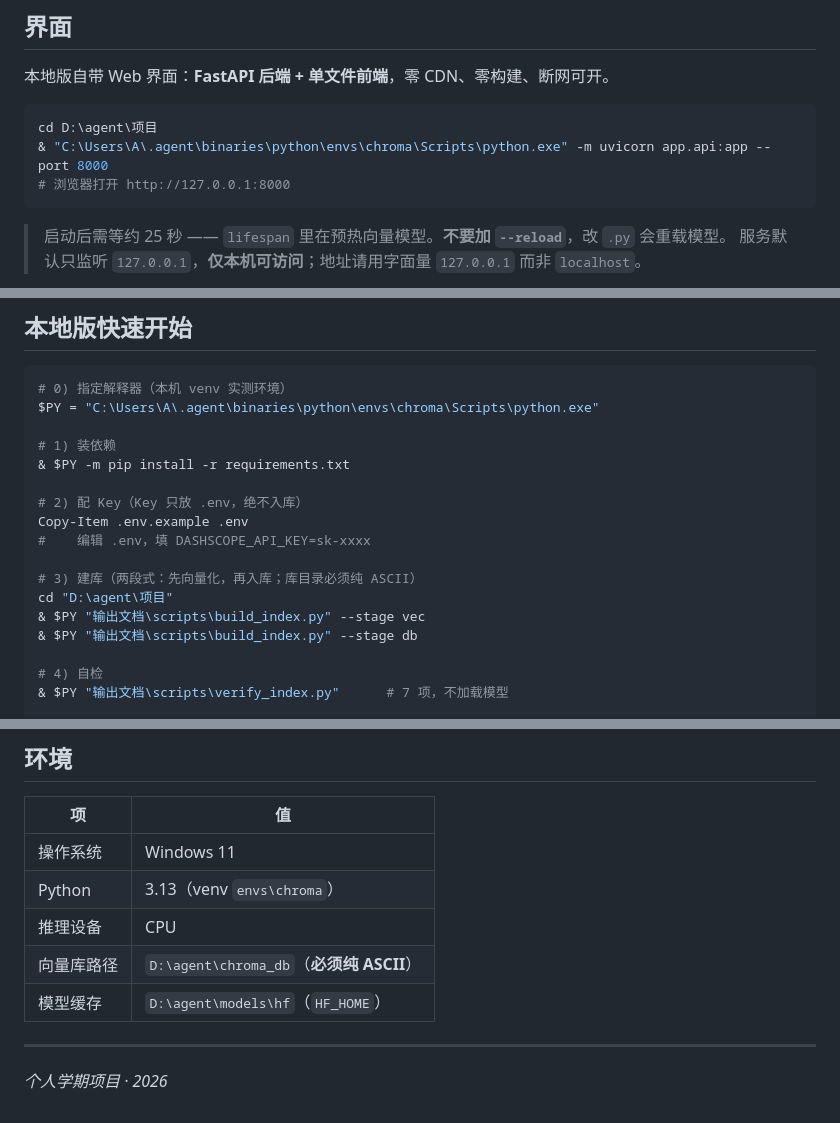
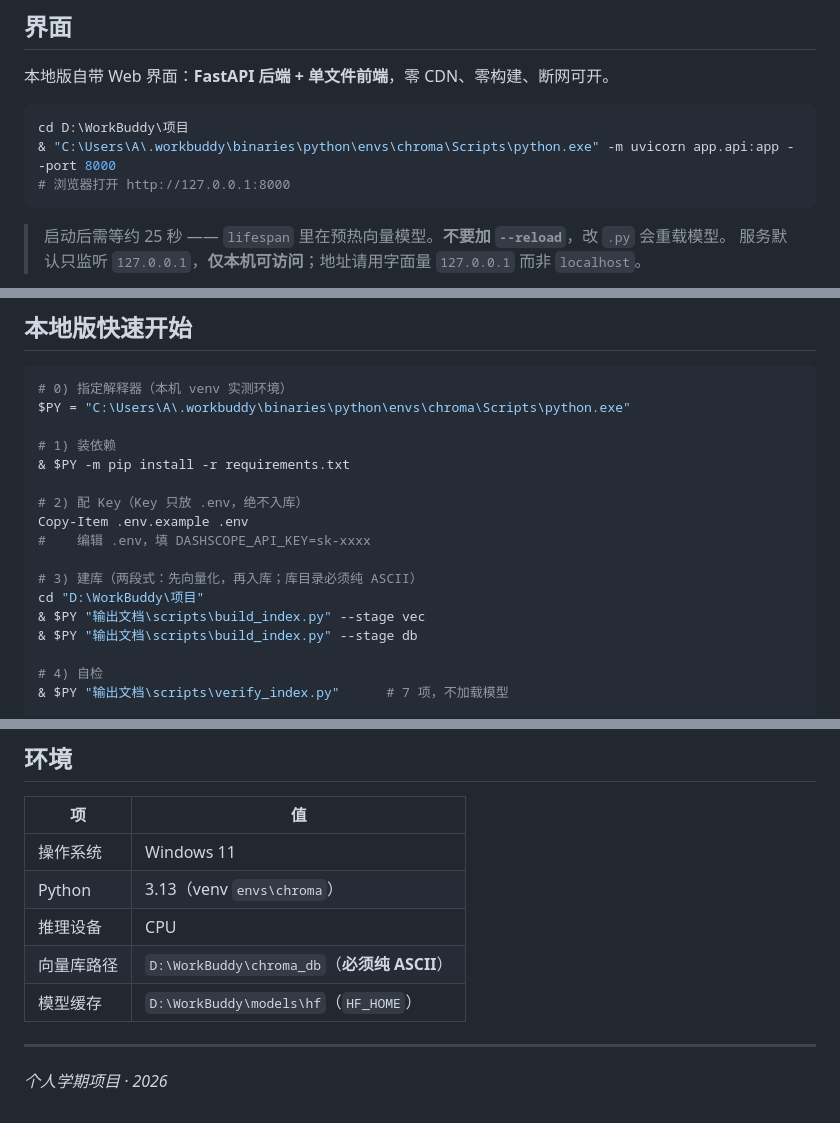
Before and after one commit to phoenixyu0521/building-code-RAG, a Markdown page: README.md, 3 parts joined by grey strips. GitHub-like rendering.

````diff
--- a/README.md
+++ b/README.md
@@ -11,8 +11,8 @@
 本地版自带 Web 界面：**FastAPI 后端 + 单文件前端**，零 CDN、零构建、断网可开。
 
 ```powershell
-cd D:\agent\项目
-& "C:\Users\A\.agent\binaries\python\envs\chroma\Scripts\python.exe" -m uvicorn app.api:app --port 8000
+cd D:\WorkBuddy\项目
+& "C:\Users\A\.workbuddy\binaries\python\envs\chroma\Scripts\python.exe" -m uvicorn app.api:app --port 8000
 # 浏览器打开 http://127.0.0.1:8000
 ```
 
@@ -207,7 +207,7 @@ cd D:\agent\项目
 
 ```powershell
 # 0) 指定解释器（本机 venv 实测环境）
-$PY = "C:\Users\A\.agent\binaries\python\envs\chroma\Scripts\python.exe"
+$PY = "C:\Users\A\.workbuddy\binaries\python\envs\chroma\Scripts\python.exe"
 
 # 1) 装依赖
 & $PY -m pip install -r requirements.txt
@@ -217,7 +217,7 @@ Copy-Item .env.example .env
 #    编辑 .env，填 DASHSCOPE_API_KEY=sk-xxxx
 
 # 3) 建库（两段式：先向量化，再入库；库目录必须纯 ASCII）
-cd "D:\agent\项目"
+cd "D:\WorkBuddy\项目"
 & $PY "输出文档\scripts\build_index.py" --stage vec
 & $PY "输出文档\scripts\build_index.py" --stage db
 
@@ -270,8 +270,8 @@ cd "D:\agent\项目"
 | 操作系统 | Windows 11 |
 | Python | 3.13（venv `envs\chroma`） |
 | 推理设备 | CPU |
-| 向量库路径 | `D:\agent\chroma_db`（**必须纯 ASCII**） |
-| 模型缓存 | `D:\agent\models\hf`（`HF_HOME`） |
+| 向量库路径 | `D:\WorkBuddy\chroma_db`（**必须纯 ASCII**） |
+| 模型缓存 | `D:\WorkBuddy\models\hf`（`HF_HOME`） |
 
 ---
 
````
Also changed, not shown: other parts of README.md (+1 -1 lines).
